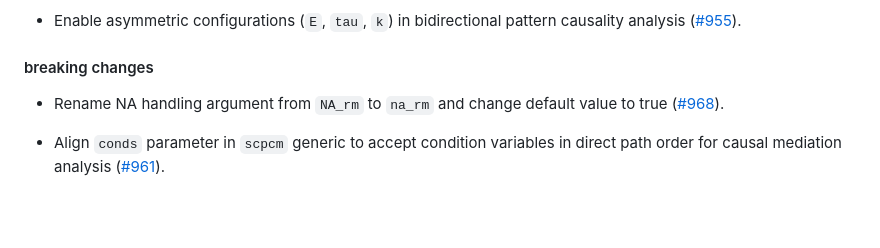
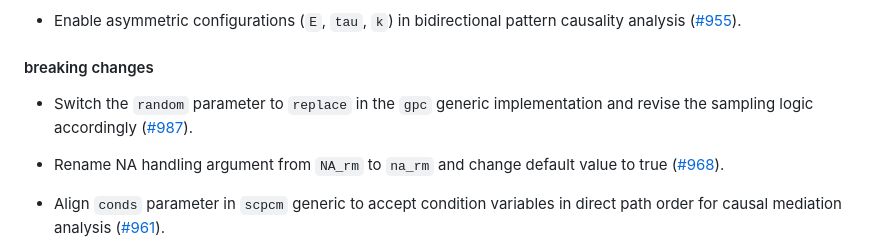
Before and after one commit to stscl/spEDM, a Markdown page: news/index.md, the part around the change. Rendered like a GitHub page; blank space fills up the shorter version.

Commit message:
Deploying to gh-pages from @ stscl/spEDM@11bd6c6917f06ae7170b2f6704aee65996322c8b 🚀

```diff
--- a/news/index.md
+++ b/news/index.md
@@ -32,6 +32,10 @@
   ([\#955](https://github.com/stscl/spEDM/issues/955)).
 
 #### breaking changes
+
+- Switch the `random` parameter to `replace` in the `gpc` generic
+  implementation and revise the sampling logic accordingly
+  ([\#987](https://github.com/stscl/spEDM/issues/987)).
 
 - Rename NA handling argument from `NA_rm` to `na_rm` and change default
   value to true ([\#968](https://github.com/stscl/spEDM/issues/968)).
```
Also changed, not shown: reference/gpc.md (+4 -4 lines), reference/gpc-1.png, 4 other files.
